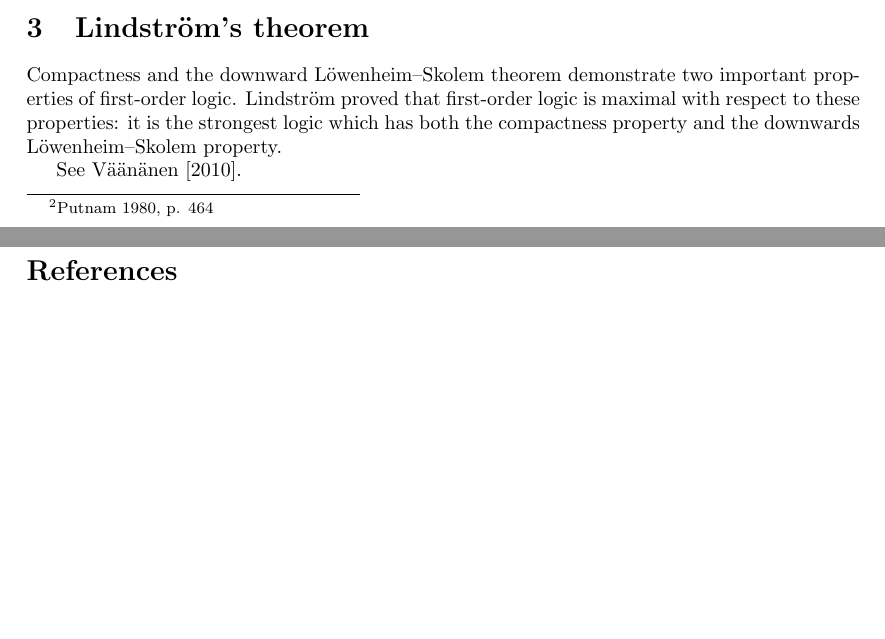
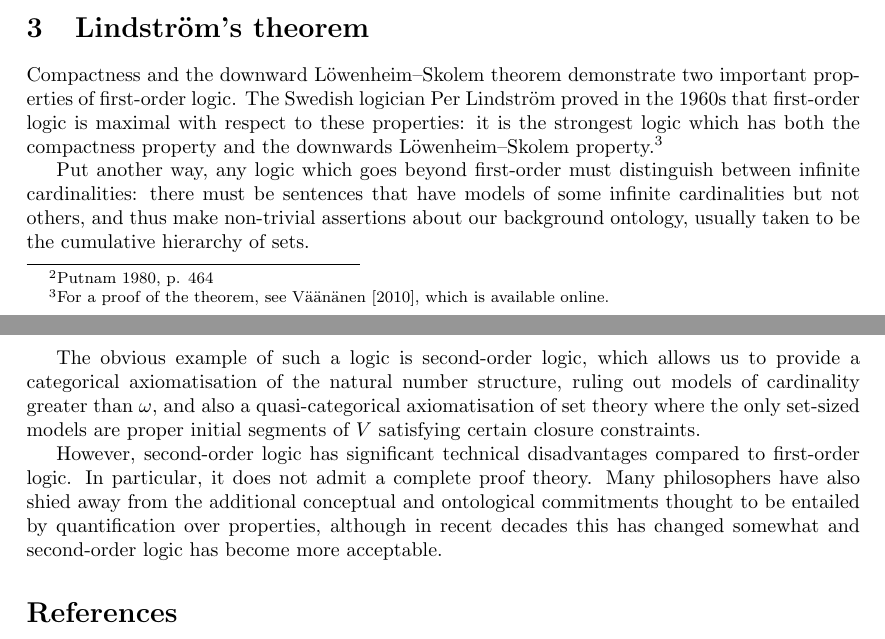
Before and after one commit to beastaugh/formalmethods, a LaTeX document (metalogic-fm2012.tex): two parts of pages 4 and 5 of 5, joined at a grey line, cut so that both start at the same text, the shorter picture padded with empty space. Compiled offline with pdfLaTeX.

Commit message:
Write section on Lindstrom's theorem.

```diff
--- a/metalogic-fm2012.tex
+++ b/metalogic-fm2012.tex
@@ -304,12 +304,30 @@ powers''.\footnote{\citealt[p. 464]{putnam1980}}
 \section{Lindström's theorem}
 
 Compactness and the downward Löwenheim--Skolem theorem demonstrate two
-important properties of first-order logic. Lindström proved that first-order
-logic is maximal with respect to these properties: it is the strongest logic
-which has both the compactness property and the downwards Löwenheim--Skolem
-property.
+important properties of first-order logic. The Swedish logician Per Lindström
+proved in the 1960s that first-order logic is maximal with respect to these
+properties: it is the strongest logic which has both the compactness property
+and the downwards Löwenheim--Skolem property.\footnote{For a proof of the
+theorem, see \citet{vaananen2010}, which is available online.}
 
-See \citet{vaananen2010}.
+Put another way, any logic which goes beyond first-order must distinguish
+between infinite cardinalities: there must be sentences that have models of
+some infinite cardinalities but not others, and thus make non-trivial assertions
+about our background ontology, usually taken to be the cumulative hierarchy of
+sets.
+
+The obvious example of such a logic is second-order logic, which allows us to
+provide a categorical axiomatisation of the natural number structure, ruling out
+models of cardinality greater than $\omega$, and also a quasi-categorical
+axiomatisation of set theory where the only set-sized models are proper initial
+segments of $V$ satisfying certain closure constraints.
+
+However, second-order logic has significant technical disadvantages compared to
+first-order logic. In particular, it does not admit a complete proof theory.
+Many philosophers have also shied away from the additional conceptual and
+ontological commitments thought to be entailed by quantification over
+properties, although in recent decades this has changed somewhat and
+second-order logic has become more acceptable.
 
 \bibliographystyle{abbrvnat}
 \bibliography{metalogic-fm2012}
```
